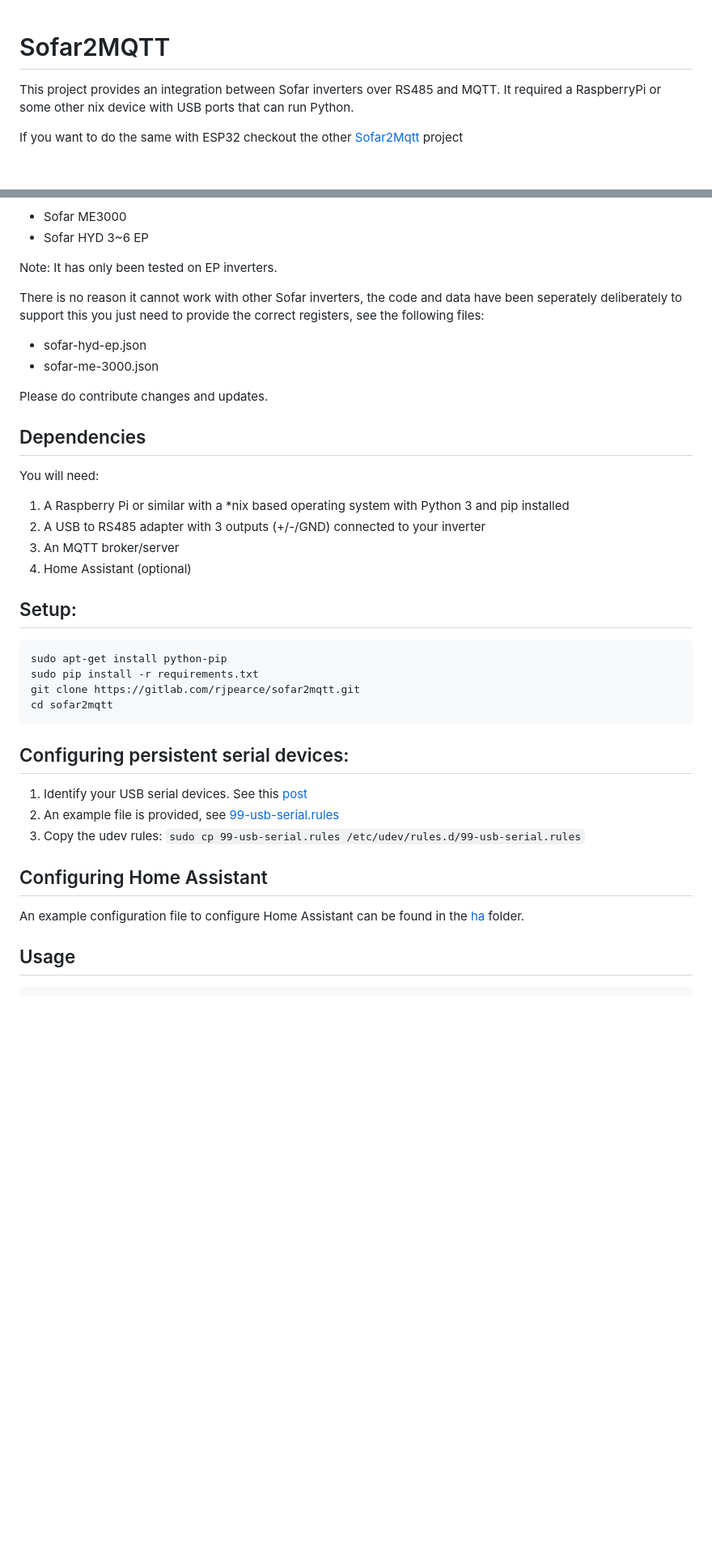
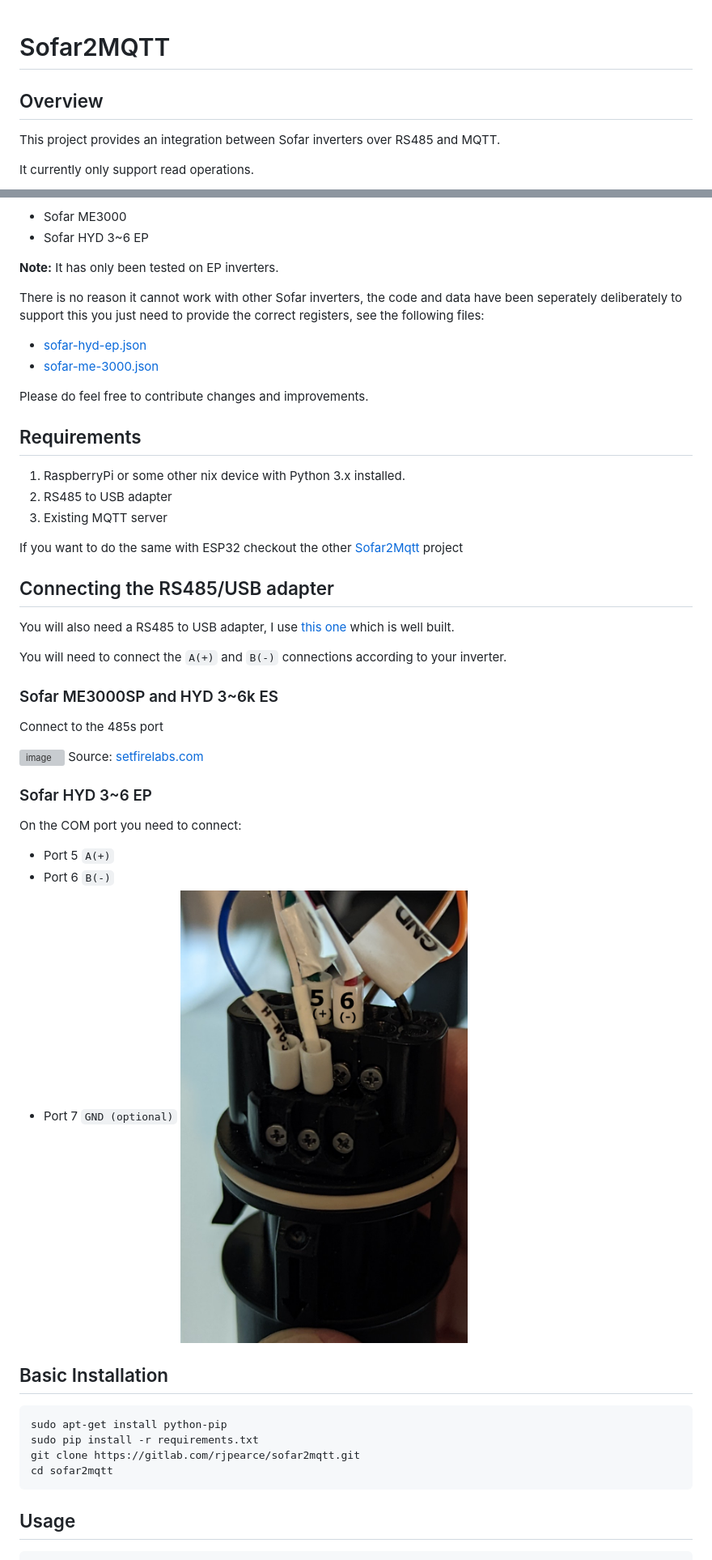
Before and after one commit to rjpearce/sofar2mqtt-python, a Markdown page: README.md, 2 parts joined by grey strips. Shown at 81% size. Rendered like a GitHub page; pictures changed too: ep-ports.png (added); blank space fills up the shorter version; grey boxes are pictures that could not be loaded.

Commit message:
Improve docs

````diff
--- a/README.md
+++ b/README.md
@@ -1,8 +1,8 @@
-
 # Sofar2MQTT
 
+## Overview
+
 This project provides an integration between Sofar inverters over RS485 and MQTT.
-It required a RaspberryPi or some other nix device with USB ports that can run Python.
 
-If you want to do the same with ESP32 checkout the other [Sofar2Mqtt](https://github.com/cmcgerty/Sofar2mqtt) project
+It currently only support read operations.
 
@@ -11,23 +19,44 @@ This is currently compatible with:
 * Sofar ME3000
 * Sofar HYD 3~6 EP
 
-Note: It has only been tested on EP inverters.
+**Note:** It has only been tested on EP inverters.
 
 There is no reason it cannot work with other Sofar inverters, the code and data have been seperately deliberately to support this you just need to provide the correct registers, see the following files:
-* sofar-hyd-ep.json
-* sofar-me-3000.json
+* [sofar-hyd-ep.json](sofar-hyd-ep.json)
+* [sofar-me-3000.json](sofar-me-3000.json)
 
-Please do contribute changes and updates.
+Please do feel free to contribute changes and improvements.
 
-## Dependencies
+## Requirements
 
-You will need:
-1. A Raspberry Pi or similar with a *nix based operating system with Python 3 and pip installed
-1. A USB to RS485 adapter with 3 outputs (+/-/GND) connected to your inverter
-1. An MQTT broker/server
-1. Home Assistant (optional)
+1. RaspberryPi or some other nix device with Python 3.x installed.
+1. RS485 to USB adapter
+3. Existing MQTT server
 
-## Setup:
+If you want to do the same with ESP32 checkout the other [Sofar2Mqtt](https://github.com/cmcgerty/Sofar2mqtt) project
+
+## Connecting the RS485/USB adapter
+
+You will also need a RS485 to USB adapter, I use [this one](https://smile.amazon.co.uk/gp/product/B081NBCJRS) which is well built.
+
+You will need to connect the `A(+)` and `B(-)` connections according to your inverter.
+
+### Sofar ME3000SP and HYD 3~6k ES
+
+Connect to the 485s port
+
+![image](https://www.setfirelabs.com/wp-content/uploads/2022/04/IMG_9574D.jpg)
+Source: [setfirelabs.com](https://www.setfirelabs.com/green-energy/sofar-solar-me3000sp-firmware-upgrade-procedure)
+
+### Sofar HYD 3~6 EP
+
+On the COM port you need to connect:
+- Port 5 `A(+)`
+- Port 6 `B(-)`
+- Port 7 `GND (optional)`
+![ep-ports.png](ep-ports.png)
+
+## Basic Installation
 
 ```bash
 sudo apt-get install python-pip
@@ -35,16 +64,6 @@ sudo pip install -r requirements.txt
 git clone https://gitlab.com/rjpearce/sofar2mqtt.git
 cd sofar2mqtt
 ```
-
-## Configuring persistent serial devices:
-
-1. Identify your USB serial devices. See this [post](https://inegm.medium.com/persistent-names-for-usb-serial-devices-in-linux-dev-ttyusbx-dev-custom-name-fd49b5db9af1)
-1. An example file is provided, see [99-usb-serial.rules](99-usb-serial.rules)
-1. Copy the udev rules: `sudo cp 99-usb-serial.rules /etc/udev/rules.d/99-usb-serial.rules`
-
-## Configuring Home Assistant
-
-An example configuration file to configure Home Assistant can be found in the [ha](ha/) folder.
 
 ## Usage
 
````
Also changed, not shown: other parts of README.md (+22 -2 lines).
